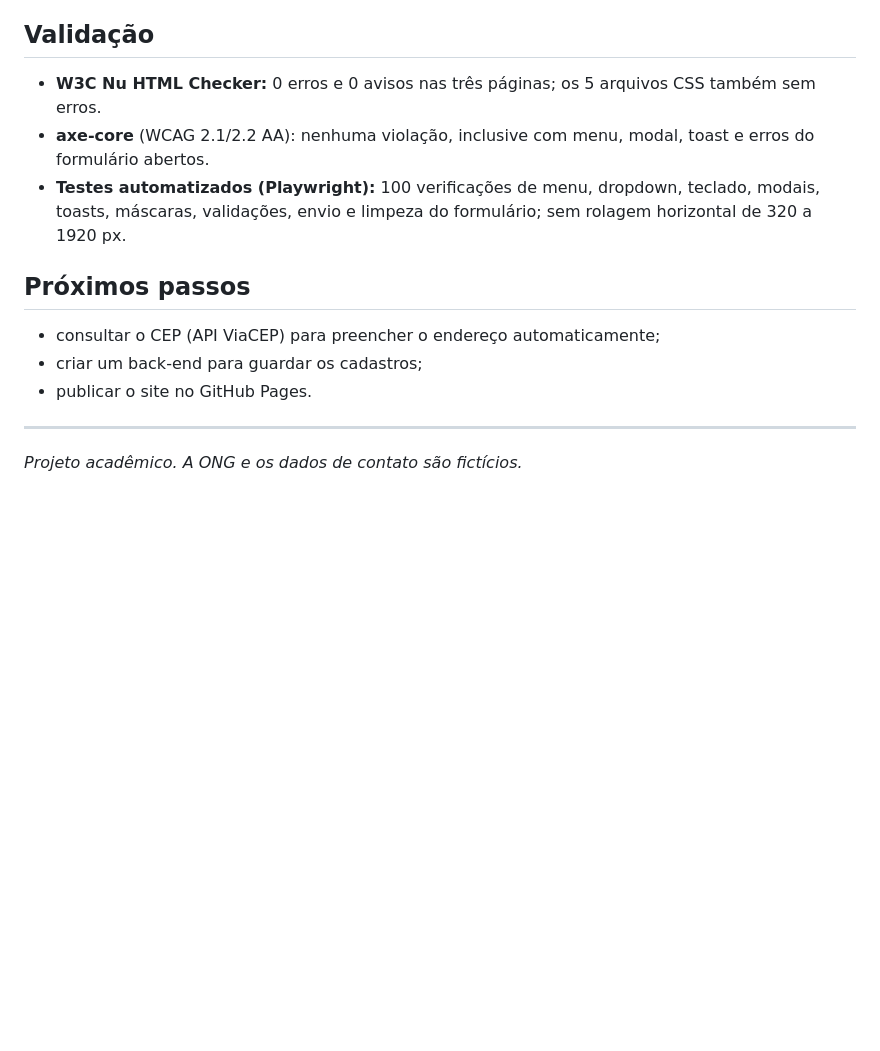
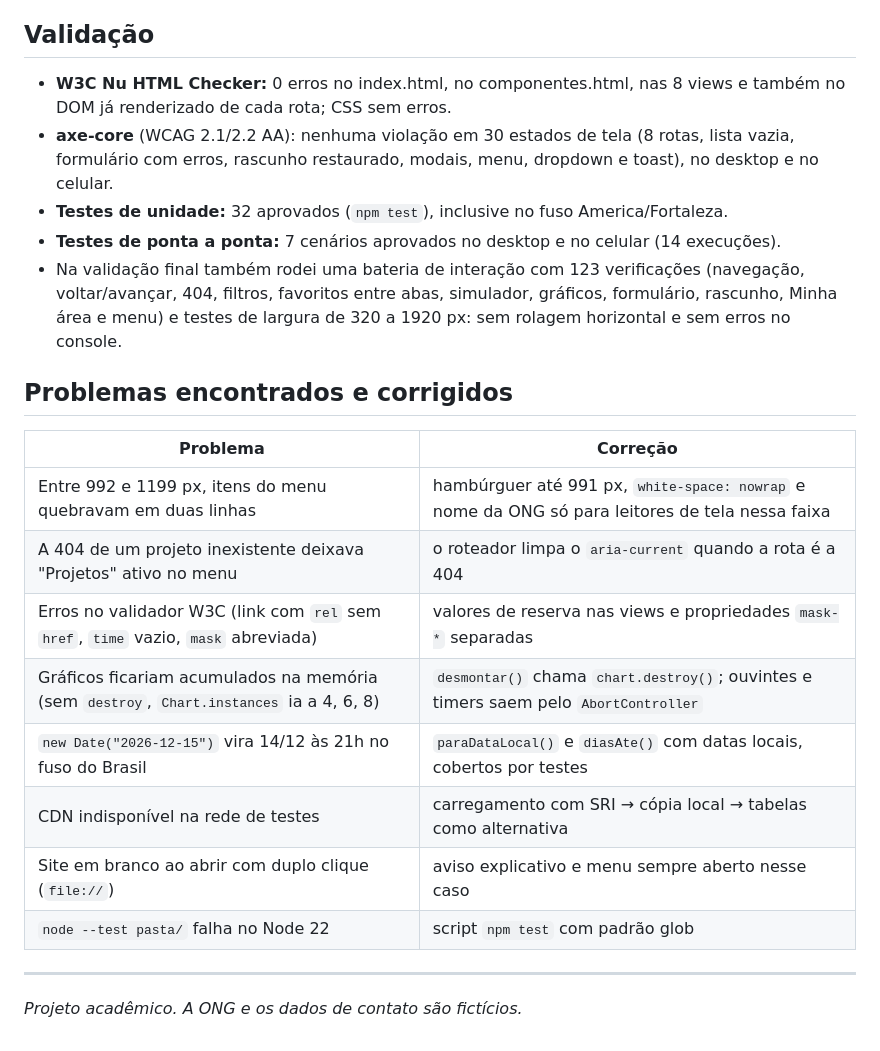
Before and after one commit to natashasantosmk-boop/instituto-elo-animal, a Markdown page: README.md, the part around one of its changes. GitHub-like rendering; blank space fills up the shorter version.

```diff
--- a/README.md
+++ b/README.md
@@ -84,16 +116,28 @@ branco sobre o verde 6,3:1, branco sobre a terracota 5,4:1).
 
 ## Validação
 
-- **W3C Nu HTML Checker:** 0 erros e 0 avisos nas três páginas; os 5 arquivos CSS também sem erros.
-- **axe-core** (WCAG 2.1/2.2 AA): nenhuma violação, inclusive com menu, modal, toast e erros do formulário abertos.
-- **Testes automatizados (Playwright):** 100 verificações de menu, dropdown, teclado, modais, toasts, máscaras,
-  validações, envio e limpeza do formulário; sem rolagem horizontal de 320 a 1920 px.
+- **W3C Nu HTML Checker:** 0 erros no index.html, no componentes.html, nas 8 views e também no DOM já
+  renderizado de cada rota; CSS sem erros.
+- **axe-core** (WCAG 2.1/2.2 AA): nenhuma violação em 30 estados de tela (8 rotas, lista vazia, formulário
+  com erros, rascunho restaurado, modais, menu, dropdown e toast), no desktop e no celular.
+- **Testes de unidade:** 32 aprovados (`npm test`), inclusive no fuso America/Fortaleza.
+- **Testes de ponta a ponta:** 7 cenários aprovados no desktop e no celular (14 execuções).
+- Na validação final também rodei uma bateria de interação com 123 verificações (navegação, voltar/avançar,
+  404, filtros, favoritos entre abas, simulador, gráficos, formulário, rascunho, Minha área e menu) e testes de
+  largura de 320 a 1920 px: sem rolagem horizontal e sem erros no console.
 
-## Próximos passos
+## Problemas encontrados e corrigidos
 
-- consultar o CEP (API ViaCEP) para preencher o endereço automaticamente;
-- criar um back-end para guardar os cadastros;
-- publicar o site no GitHub Pages.
+| Problema | Correção |
+|---|---|
+| Entre 992 e 1199 px, itens do menu quebravam em duas linhas | hambúrguer até 991 px, `white-space: nowrap` e nome da ONG só para leitores de tela nessa faixa |
+| A 404 de um projeto inexistente deixava "Projetos" ativo no menu | o roteador limpa o `aria-current` quando a rota é a 404 |
+| Erros no validador W3C (link com `rel` sem `href`, `time` vazio, `mask` abreviada) | valores de reserva nas views e propriedades `mask-*` separadas |
+| Gráficos ficariam acumulados na memória (sem `destroy`, `Chart.instances` ia a 4, 6, 8) | `desmontar()` chama `chart.destroy()`; ouvintes e timers saem pelo `AbortController` |
+| `new Date("2026-12-15")` vira 14/12 às 21h no fuso do Brasil | `paraDataLocal()` e `diasAte()` com datas locais, cobertos por testes |
+| CDN indisponível na rede de testes | carregamento com SRI → cópia local → tabelas como alternativa |
+| Site em branco ao abrir com duplo clique (`file://`) | aviso explicativo e menu sempre aberto nesse caso |
+| `node --test pasta/` falha no Node 22 | script `npm test` com padrão glob |
 
 ---
 *Projeto acadêmico. A ONG e os dados de contato são fictícios.*
```
Also changed, not shown: other parts of README.md (+92 -60 lines).
